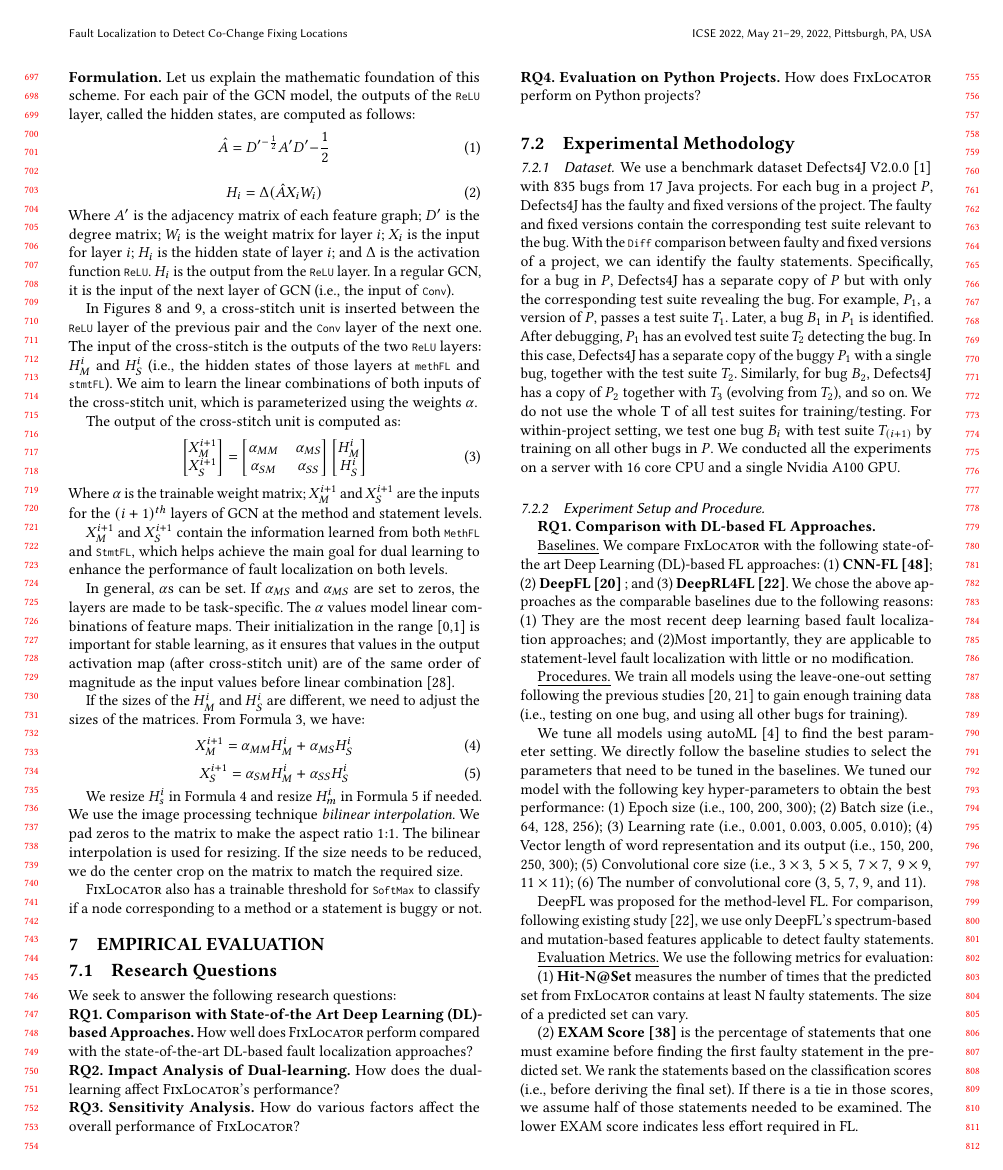
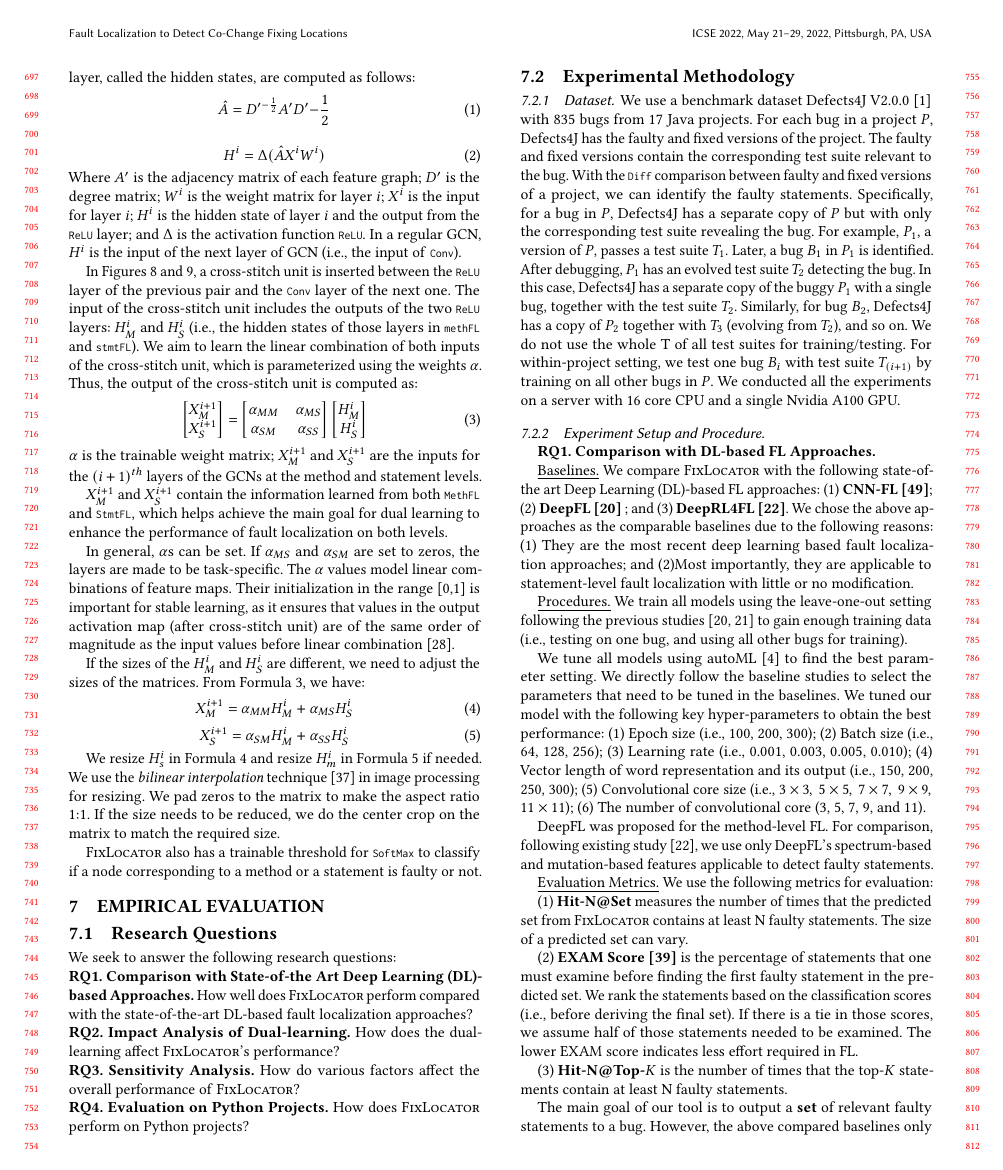
Before and after one commit to tien-n-nguyen/fixlocator, a LaTeX paper (icse22.tex, which reads sections/approach_step3.tex): page 7 of 12. Compiled offline with pdfLaTeX.

Commit message:
revising dual learning

```diff
--- a/sections/approach_step3.tex
+++ b/sections/approach_step3.tex
@@ -77,25 +79,27 @@ of this scheme. For each pair of the GCN model, the outputs of the
 \end{equation}
 
 \begin{equation}\label{eq:2}
-	H_i = \Delta(\hat{A}X_iW_i)
+	H^{i} = \Delta(\hat{A}X^{i}W^{i})
 \end{equation}
 Where $A'$ is the adjacency matrix of each feature graph; $D'$ is the
-degree matrix; $W_i$ is the weight matrix for layer $i$; $X_i$ is the
-input for layer $i$; $H_i$ is the hidden state of layer $i$; and
-$\Delta$ is the activation function \code{ReLU}. $H_i$ is the output
-from the \code{ReLU} layer. In a regular GCN, it is the input of the
-next layer of GCN (i.e., the input of \code{Conv}).
+degree matrix; $W^{i}$ is the weight matrix for layer $i$; $X^{i}$ is
+the input for layer $i$; $H^{i}$ is the hidden state of layer $i$ and
+the output from the \code{ReLU} layer; and $\Delta$ is the activation
+function \code{ReLU}.
+%$H_i$ is the output from the \code{ReLU} layer.
+In a regular GCN, $H^{i}$ is the input of the next layer of GCN (i.e.,
+the input of \code{Conv}).
 
 In Figures~\ref{dual-learning} and~\ref{cross-stitch}, a cross-stitch
 unit is inserted between the \code{ReLU} layer of the previous pair
 and the \code{Conv} layer of the next one. The input of the
-cross-stitch is the outputs of the two \code{ReLU} layers: $H_M^i$ and
-$H_S^i$ (i.e., the hidden states of those layers at \code{methFL} and
-\code{stmtFL}). We aim to learn the linear combinations of both inputs
-of the cross-stitch unit, which is parameterized using the weights
-$\alpha$.
-
-The output of the cross-stitch unit is computed as:
+cross-stitch unit includes the outputs of the two \code{ReLU} layers:
+$H_M^i$ and $H_S^i$ (i.e., the hidden states of those layers in
+\code{methFL} and \code{stmtFL}). We aim to learn the linear
+combination of both inputs of the cross-stitch unit, which is
+parameterized using the weights~$\alpha$.
+%
+Thus, the output of the cross-stitch unit is computed as:
 \begin{equation}\label{cross-stitch-formula}
 	\begin{bmatrix}
 		X_M^{i+1}\\
@@ -111,8 +115,8 @@ The output of the cross-stitch unit is computed as:
 		H_S^{i}
 	\end{bmatrix}
 \end{equation}
-Where $\alpha$ is the trainable weight matrix; $X_M^{i+1}$ and
-$X_S^{i+1}$ are the inputs for the $(i+1)^{th}$ layers of GCN at the
+$\alpha$ is the trainable weight matrix; $X_M^{i+1}$ and
+$X_S^{i+1}$ are the inputs for the $(i+1)^{th}$ layers of the GCNs at the
 method and statement levels.
 
 $X_M^{i+1}$ and $X_S^{i+1}$ contain the information learned from both
@@ -120,7 +124,7 @@ $X_M^{i+1}$ and $X_S^{i+1}$ contain the information learned from both
 dual learning to enhance the performance of fault localization on both
 levels.
 
-In general, $\alpha$s can be set. If $\alpha_{MS}$ and $\alpha_{MS}$
+In general, $\alpha$s can be set. If $\alpha_{MS}$ and $\alpha_{SM}$
 are set to zeros, the layers are made to be task-specific.  The
 $\alpha$ values model linear combinations of feature maps. Their
 initialization in the range [0,1] is important for stable learning, as
@@ -177,13 +181,13 @@ If the sizes of the $H_M^{i}$ and $H_S^{i}$ are different, we need to adjust the
 %Within formula \ref{eq:4} and \ref{eq:5}, \tool would like to resize $H_s^{i}$ in formula \ref{eq:4} and resize $H_m^{i}$ in formula \ref{eq:5}.
 
 We resize $H_s^{i}$ in Formula~\ref{eq:4} and resize $H_m^{i}$ in
-Formula~\ref{eq:5} if needed. We use the image processing technique {\em
-  bilinear interpolation}. We pad zeros to the matrix to make the
-aspect ratio 1:1. The bilinear interpolation is used for
-resizing. If the size needs to be reduced, we do the center crop
-on the matrix to match the required size.
+Formula~\ref{eq:5} if needed. We use the {\em bilinear interpolation}
+technique~\cite{bilinear-interpolation} in image processing for
+resizing. We pad zeros to the matrix to make the aspect ratio 1:1. If
+the size needs to be reduced, we do the center crop on the matrix to
+match the required size.
 
-{\tool} also has a trainable threshold for \code{SoftMax} to
- classify if a node corresponding to a method or a statement is buggy or not.
+{\tool} also has a trainable threshold for \code{SoftMax} to classify
+if a node corresponding to a method or a statement is faulty or not.
 
 %By solving this problem, the cross-stitch unit can help share the information between two GCN models for both the method-level and the statement-level fault localization. The dual-learning fault localization model accepts the vectorized graphs as input and generates the label for each node. And there is a trainable threshold to determine if the node belongs to the $buggy$ class or the $non-buggy$ class. Thus, by collecting all nodes marked as $buggy$, \tool regards this set of predicted $buggy$ methods/statements as the output.
```
Also changed, not shown: References.bib (+7 -0 lines), sections/approach_step3.tex (30 more changed lines).
